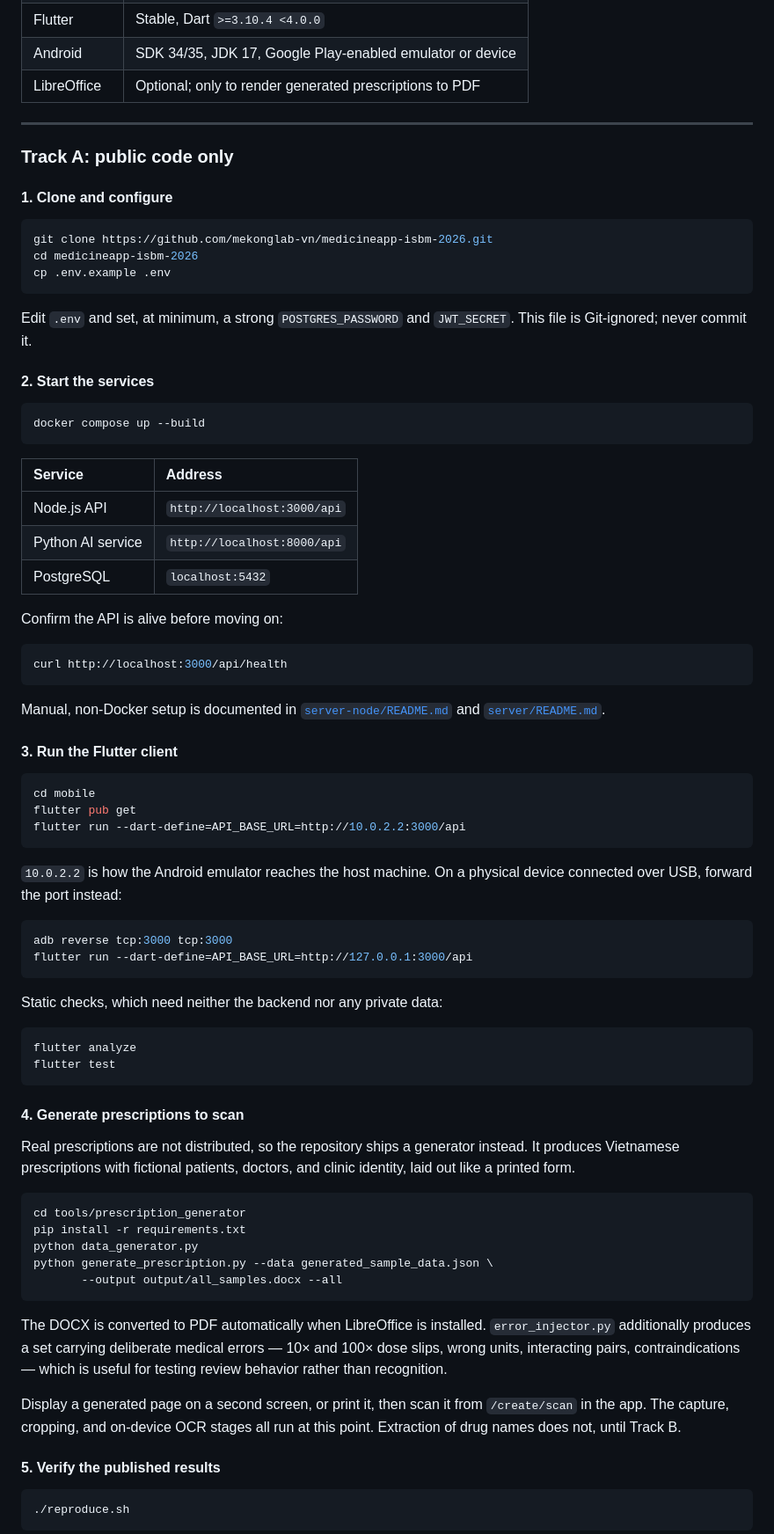
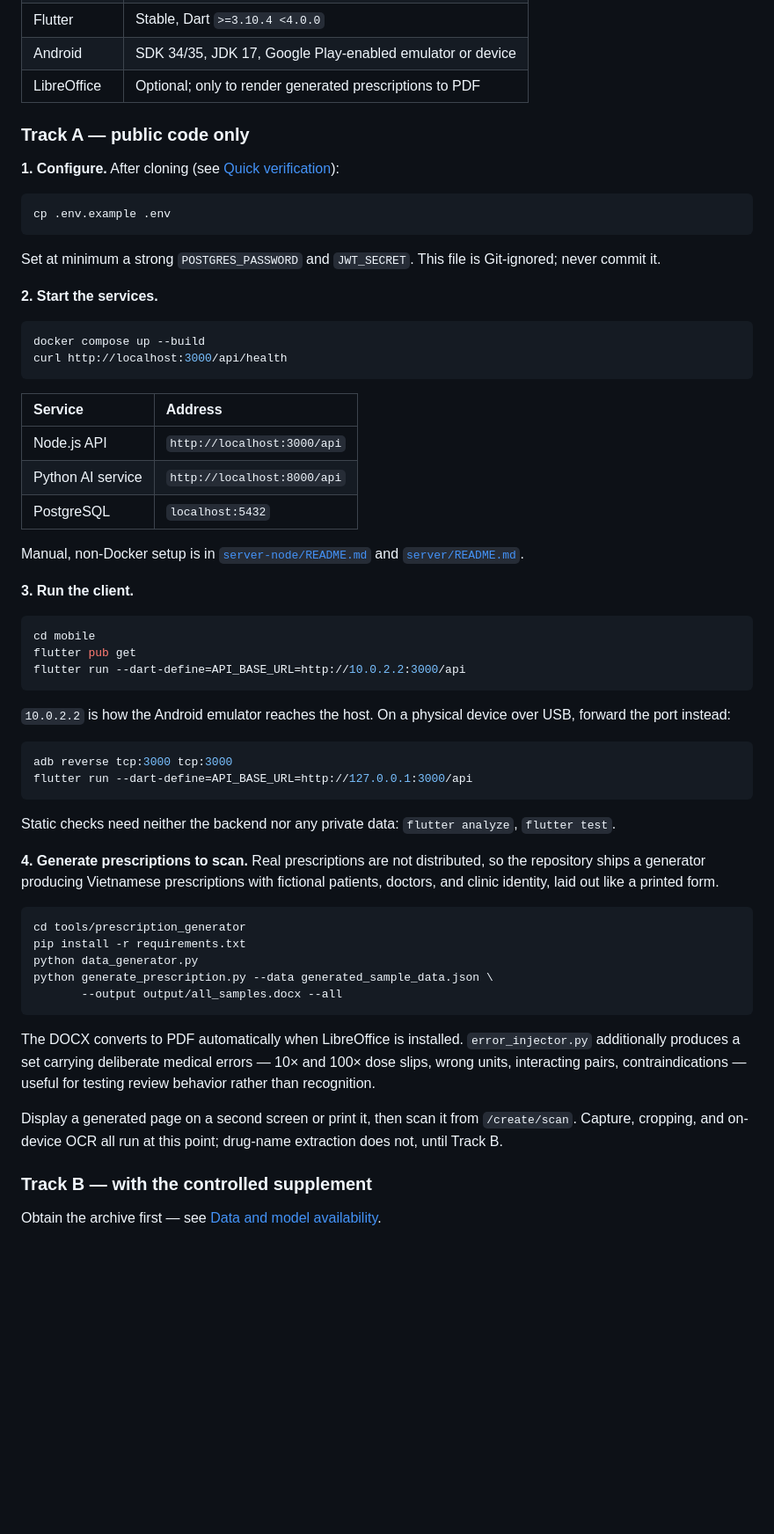
Before and after one commit to mekonglab-vn/medicineApp, a Markdown page: README.md, the part around one of its changes. Shown at 88% size. Rendered like a GitHub page; blank space fills up the shorter version.

````diff
--- a/README.md
+++ b/README.md
@@ -200,24 +159,21 @@ Track A is the honest boundary of what public code alone can do: the client runs
 | Android | SDK 34/35, JDK 17, Google Play-enabled emulator or device |
 | LibreOffice | Optional; only to render generated prescriptions to PDF |
 
----
+### Track A — public code only
 
-### Track A: public code only
-
-#### 1. Clone and configure
+**1. Configure.** After cloning (see [Quick verification](#quick-verification-30-seconds-no-dependencies)):
 
 ```bash
-git clone https://github.com/mekonglab-vn/medicineapp-isbm-2026.git
-cd medicineapp-isbm-2026
 cp .env.example .env
 ```
 
-Edit `.env` and set, at minimum, a strong `POSTGRES_PASSWORD` and `JWT_SECRET`. This file is Git-ignored; never commit it.
+Set at minimum a strong `POSTGRES_PASSWORD` and `JWT_SECRET`. This file is Git-ignored; never commit it.
 
-#### 2. Start the services
+**2. Start the services.**
 
 ```bash
 docker compose up --build
+curl http://localhost:3000/api/health
 ```
 
 | Service | Address |
@@ -226,15 +182,9 @@ docker compose up --build
 | Python AI service | `http://localhost:8000/api` |
 | PostgreSQL | `localhost:5432` |
 
-Confirm the API is alive before moving on:
+Manual, non-Docker setup is in [`server-node/README.md`](server-node/README.md) and [`server/README.md`](server/README.md).
 
-```bash
-curl http://localhost:3000/api/health
-```
-
-Manual, non-Docker setup is documented in [`server-node/README.md`](server-node/README.md) and [`server/README.md`](server/README.md).
-
-#### 3. Run the Flutter client
+**3. Run the client.**
 
 ```bash
 cd mobile
@@ -242,23 +192,16 @@ flutter pub get
 flutter run --dart-define=API_BASE_URL=http://10.0.2.2:3000/api
 ```
 
-`10.0.2.2` is how the Android emulator reaches the host machine. On a physical device connected over USB, forward the port instead:
+`10.0.2.2` is how the Android emulator reaches the host. On a physical device over USB, forward the port instead:
 
 ```bash
 adb reverse tcp:3000 tcp:3000
 flutter run --dart-define=API_BASE_URL=http://127.0.0.1:3000/api
 ```
 
-Static checks, which need neither the backend nor any private data:
+Static checks need neither the backend nor any private data: `flutter analyze`, `flutter test`.
 
-```bash
-flutter analyze
-flutter test
-```
-
-#### 4. Generate prescriptions to scan
-
-Real prescriptions are not distributed, so the repository ships a generator instead. It produces Vietnamese prescriptions with fictional patients, doctors, and clinic identity, laid out like a printed form.
+**4. Generate prescriptions to scan.** Real prescriptions are not distributed, so the repository ships a generator producing Vietnamese prescriptions with fictional patients, doctors, and clinic identity, laid out like a printed form.
 
 ```bash
 cd tools/prescription_generator
@@ -268,13 +211,11 @@ python generate_prescription.py --data generated_sample_data.json \
        --output output/all_samples.docx --all
 ```
 
-The DOCX is converted to PDF automatically when LibreOffice is installed. `error_injector.py` additionally produces a set carrying deliberate medical errors — 10× and 100× dose slips, wrong units, interacting pairs, contraindications — which is useful for testing review behavior rather than recognition.
+The DOCX converts to PDF automatically when LibreOffice is installed. `error_injector.py` additionally produces a set carrying deliberate medical errors — 10× and 100× dose slips, wrong units, interacting pairs, contraindications — useful for testing review behavior rather than recognition.
 
-Display a generated page on a second screen, or print it, then scan it from `/create/scan` in the app. The capture, cropping, and on-device OCR stages all run at this point. Extraction of drug names does not, until Track B.
+Display a generated page on a second screen or print it, then scan it from `/create/scan`. Capture, cropping, and on-device OCR all run at this point; drug-name extraction does not, until Track B.
 
-#### 5. Verify the published results
+### Track B — with the controlled supplement
 
-```bash
-./reproduce.sh
-```
+Obtain the archive first — see [Data and model availability](#data-and-model-availability).
 
````
Also changed, not shown: other parts of README.md (+87 -169 lines).
